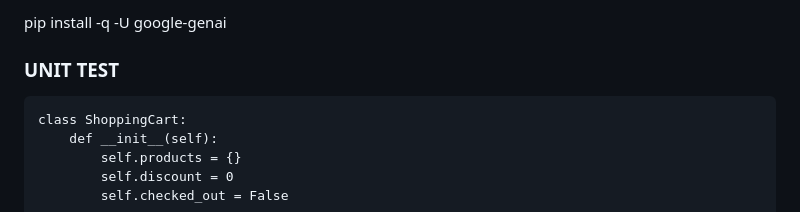
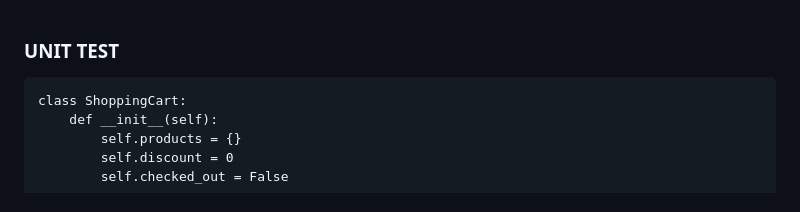
Before and after one commit to Mevss/TIJO_Asystent, a Markdown page: README.md, the part around the change. Drawn GitHub-style.

````diff
--- a/README.md
+++ b/README.md
@@ -1,4 +1,3 @@
-pip install -q -U google-genai
 
 ### UNIT TEST
 ```
````
